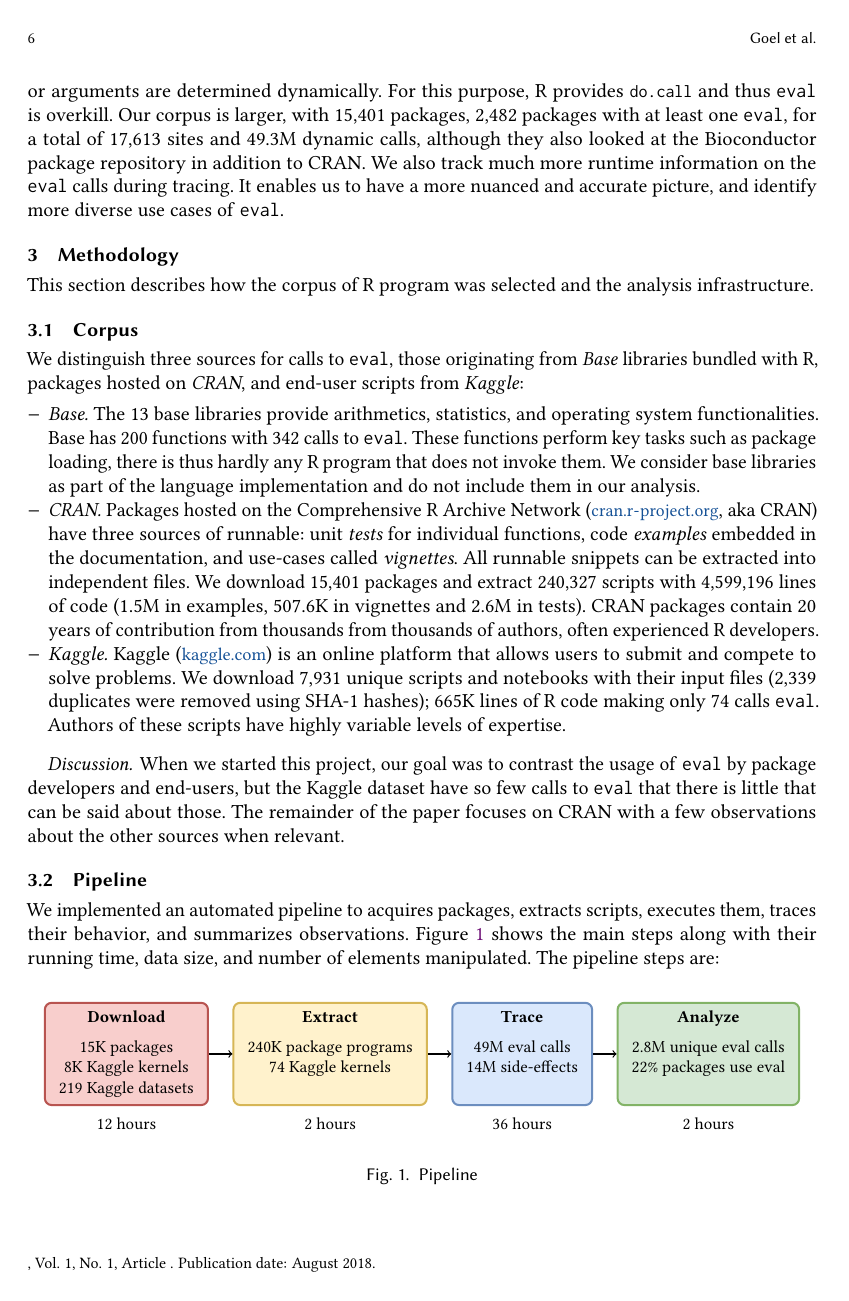
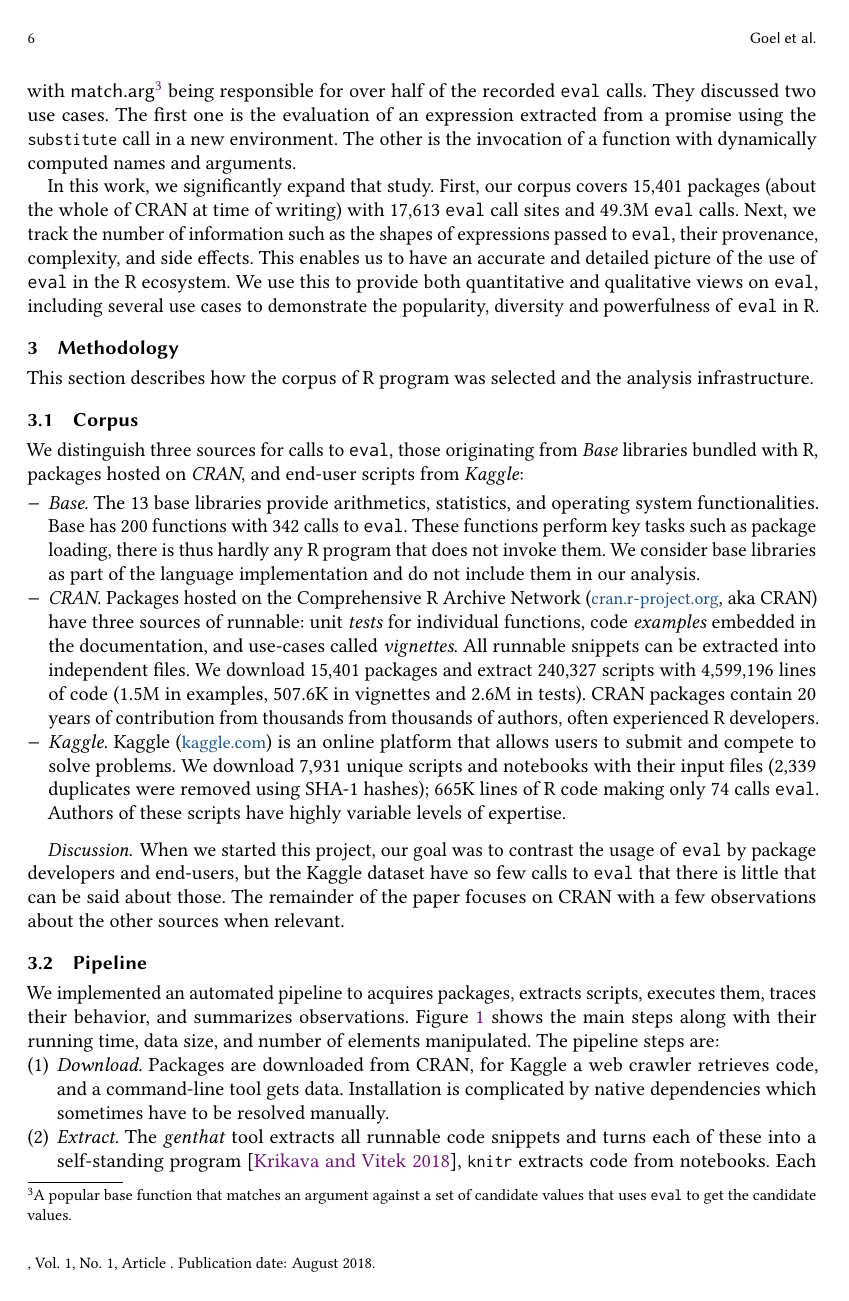
Before and after one commit to aviralg/revalstudy, a LaTeX paper (paper/main.tex): page 6 of 22. Compiled offline with pdfLaTeX.

Commit message:
Update the comparison to Morandat et al

```diff
--- a/paper/main.tex
+++ b/paper/main.tex
@@ -393,8 +385,0 @@ environment, \eg as done in the \k{with} function. The other use case is the
-invocation of a function whose name or arguments are determined dynamically. For
-this purpose, R provides \k{do.call} and thus \eval is overkill. Our corpus is
-larger, with \CranPackages packages, \packageTriggeredpkgs packages with at
-least one \eval, for a total of \PkgHitEvalCallSites sites and
-\packageAllcallsRnd dynamic calls, although they also looked at the Bioconductor
-package repository in addition to CRAN. We also track much more runtime
-information on the \eval calls during tracing. It enables us to have a more
-nuanced and accurate picture, and identify more diverse use cases of \eval.
@@ -403,3 +389,22 @@ nuanced and accurate picture, and identify more diverse use cases of \eval.
+recorded 2.2M \eval calls at runtime. Because they included base, the results
+were dominated by a few functions (15 call sites accounted for 88\% of \eval
+calls) with \c{match.arg}\footnote{A popular base function that matches an
+  argument against a set of candidate values that uses \eval to get the
+candidate values.} being responsible for over half of the recorded \eval
+calls. They discussed two use cases. The first one is the evaluation of an
+expression extracted from a promise using the \k{substitute} call in a new
+environment. The other is the invocation of a function with dynamically
+computed names and arguments.
+
+In this work, we significantly expand that study. First, our corpus covers
+\CranPackages packages (about the whole of CRAN at time of writing) with
+\PkgHitEvalCallSites \eval call sites and \packageAllcallsRnd \eval calls.
+Next, we track the number of information such as the shapes of expressions
+passed to \eval, their provenance, complexity, and side effects. This enables
+us to have an accurate and detailed picture of the use of \eval in the R
+ecosystem. We use this to provide both quantitative and qualitative views on
+\eval, including several use cases to demonstrate the popularity, diversity and
+powerfulness of \eval in R.
 
 %%%%%%%%%%%%%%%%%%%%%%%%%%%%%%%%%%%%%%%%%%%%%%%%%%%%%%%%%%%%%%%%%%%%%
 %%%%%%%%%%%%%%%%%%%%%%%%%%%%%%%%%%%%%%%%%%%%%%%%%%%%%%%%%%%%%%%%%%%%%
```
Also changed, not shown: paper/main.tex (12 more changed lines).
